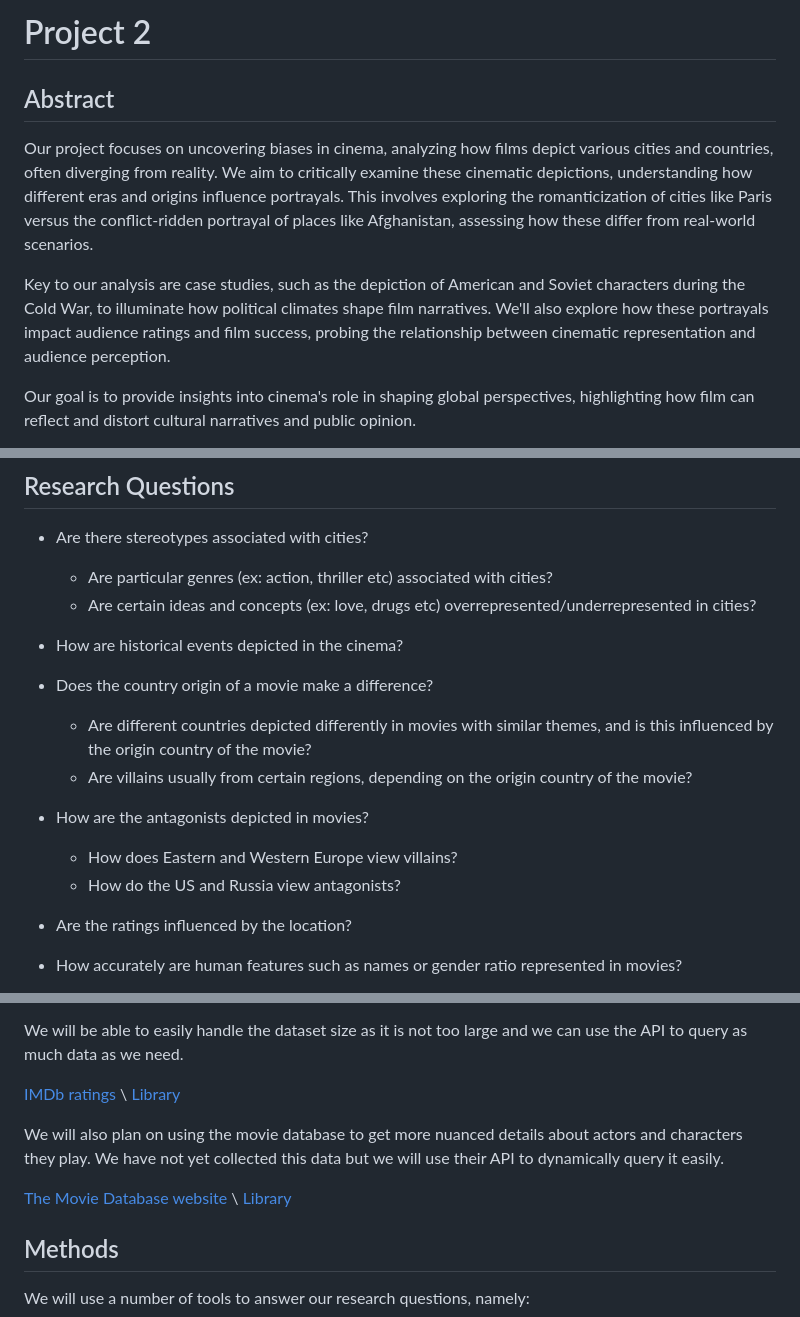
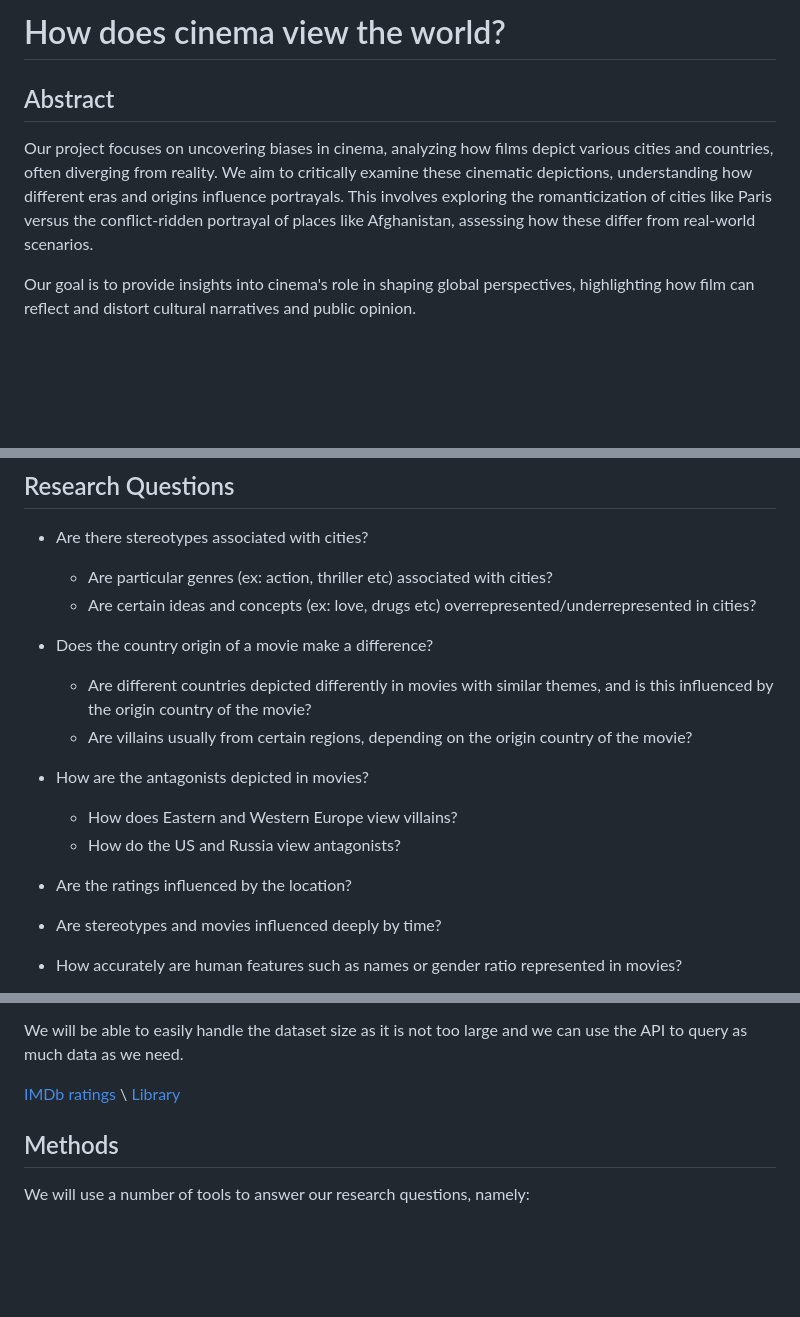
Before and after one commit to navimakarov/ada-2023-project-tada, a Markdown page: README.md, 3 parts joined by grey strips. GitHub-like rendering; blank space fills up the shorter version.

```diff
--- a/README.md
+++ b/README.md
@@ -1,9 +1,7 @@
-# Project 2
+# How does cinema view the world?
 
 ## Abstract
 Our project focuses on uncovering biases in cinema, analyzing how films depict various cities and countries, often diverging from reality. We aim to critically examine these cinematic depictions, understanding how different eras and origins influence portrayals. This involves exploring the romanticization of cities like Paris versus the conflict-ridden portrayal of places like Afghanistan, assessing how these differ from real-world scenarios.
 
-Key to our analysis are case studies, such as the depiction of American and Soviet characters during the Cold War, to illuminate how political climates shape film narratives. We'll also explore how these portrayals impact audience ratings and film success, probing the relationship between cinematic representation and audience perception.
-
 Our goal is to provide insights into cinema's role in shaping global perspectives, highlighting how film can reflect and distort cultural narratives and public opinion.
 
@@ -14,8 +12,6 @@ Our goal is to provide insights into cinema's role in shaping global perspective
 - Are there stereotypes associated with cities?
     - Are particular genres (ex: action, thriller etc) associated with cities?
     - Are certain ideas and concepts (ex: love, drugs etc) overrepresented/underrepresented in cities?
-
-- How are historical events depicted in the cinema?
 
 - Does the country origin of a movie make a difference?
     - Are different countries depicted differently in movies with similar themes, and is this influenced by the origin country of the movie?
@@ -26,6 +22,8 @@ Our goal is to provide insights into cinema's role in shaping global perspective
     - How do the US and Russia view antagonists?
 
 - Are the ratings influenced by the location?
+
+- Are stereotypes and movies influenced deeply by time?
 
 - How accurately are human features such as names or gender ratio represented in movies?
     - Are there any relations to the country or city where the plot takes place?
@@ -40,11 +38,6 @@ We will be able to easily handle the dataset size as it is not too large and we
 
 [IMDb ratings](https://developer.imdb.com/non-commercial-datasets/) \\
 [Library](https://pypi.org/project/IMDbPY/)
-
-We will also plan on using the movie database to get more nuanced details about actors and characters they play. We have not yet collected this data but we will use their API to dynamically query it easily.
-
-[The Movie Database website](https://www.themoviedb.org/?language=fr) \\
-[Library](https://pypi.org/project/tmdbsimple/)
 
 ## Methods
 
```
Also changed, not shown: other parts of README.md (+1 -1 lines).
